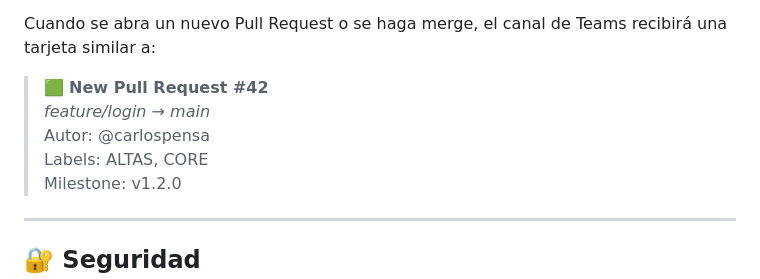
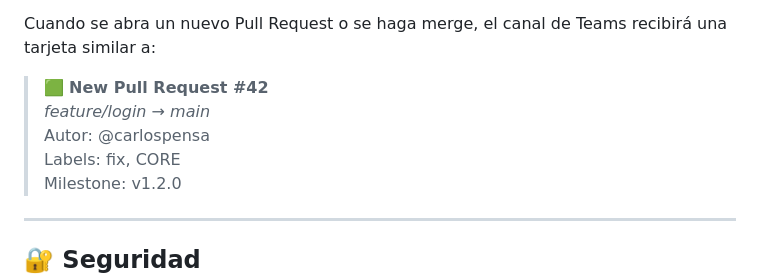
Before and after one commit to CarolusX74/github2teams, a Markdown page: README.md, the part around the change. Rendered like a GitHub page.

```diff
--- a/README.md
+++ b/README.md
@@ -111,7 +111,7 @@ Cuando se abra un nuevo Pull Request o se haga merge, el canal de Teams recibir
 > 🟩 **New Pull Request #42**
 > _feature/login → main_
 > Autor: @carlospensa
-> Labels: ALTAS, CORE
+> Labels: fix, CORE
 > Milestone: v1.2.0
 
 ---
```
